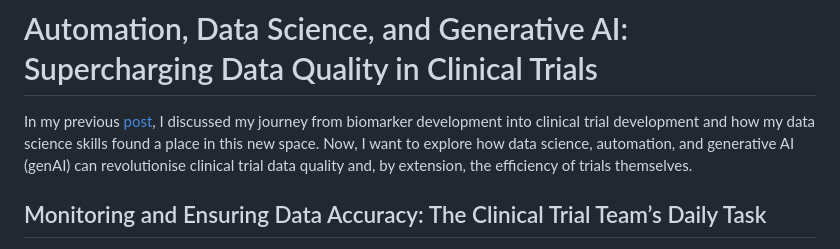
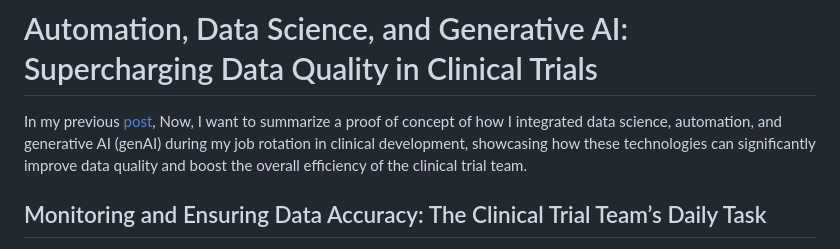
Before and after one commit to andreagrioni/ag-codestories, a Markdown page: vignettes/AG012_DS_AI_Aut_clinical_trials.md, the part around the change. Rendered like a GitHub page.

Commit message:
correct ag012

```diff
--- a/vignettes/AG012_DS_AI_Aut_clinical_trials.md
+++ b/vignettes/AG012_DS_AI_Aut_clinical_trials.md
@@ -1,5 +1,5 @@
 # Automation, Data Science, and Generative AI: Supercharging Data Quality in Clinical Trials
-In my previous [post](./AG011_Driven_by_Curiosity.md), I discussed my journey from biomarker development into clinical trial development and how my data science skills found a place in this new space. Now, I want to explore how data science, automation, and generative AI (genAI) can revolutionise clinical trial data quality and, by extension, the efficiency of trials themselves.
+In my previous [post](./AG011_Driven_by_Curiosity.md), Now, I want to summarize a proof of concept of how I integrated data science, automation, and generative AI (genAI) during my job rotation in clinical development, showcasing how these technologies can significantly improve data quality and boost the overall efficiency of the clinical trial team.
 ## Monitoring and Ensuring Data Accuracy: The Clinical Trial Team’s Daily Task
 A significant part of the clinical trial team’s daily work involves monitoring the data entered into the case report forms (CRFs) by principal investigators at each site, which could be hospitals or clinics. Every time a patient visits, new data is added to the CRF, including information on adverse events, vital signs (such as weight, blood pressure), laboratory results, and clinical endpoints. For instance, in a trial related to diabetes, clinical endpoints could include glucose levels, while for a trial on renal failure, it might be kidney function markers.
 As the trial progresses, the amount of data grows exponentially, and nothing is set in stone — values can be updated or modified by the site over time. The trial team must continuously oversee this process, cross-referencing various CRF pages to ensure consistency across the board. For example, if a patient experiences an adverse event requiring hospitalisation, this must be documented both on the adverse event page and the hospitalisation page, with details like the duration of the hospital stay. This work requires a meticulous eye for detail and involves cross-checking different sections of the CRF to ensure all data points are logically and consistently aligned. If inconsistencies arise — such as an adverse event without a corresponding hospitalisation entry — the clinical team must “query” the site, requesting them to review or clarify the data. This cross-referencing is crucial for maintaining the integrity of the trial and ensuring that data quality remains high.
```
